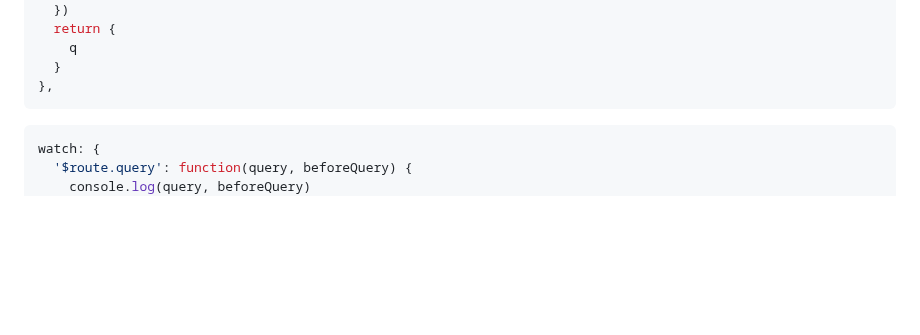
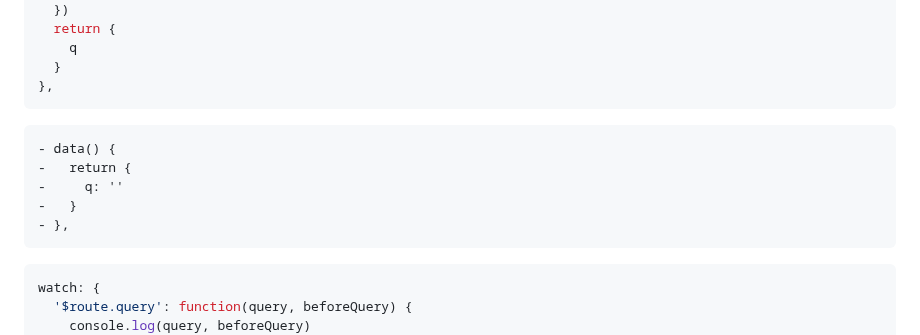
Before and after one commit to ovdncids/vue-curriculum, a Markdown page: Nuxt.md, the part around the change. Drawn GitHub-style; blank space fills up the shorter version.

````diff
--- a/Nuxt.md
+++ b/Nuxt.md
@@ -488,6 +488,13 @@ async asyncData(context) {
   }
 },
 ```
+```diff
+- data() {
+-   return {
+-     q: ''
+-   }
+- },
+```
 ```js
 watch: {
   '$route.query': function(query, beforeQuery) {
````
